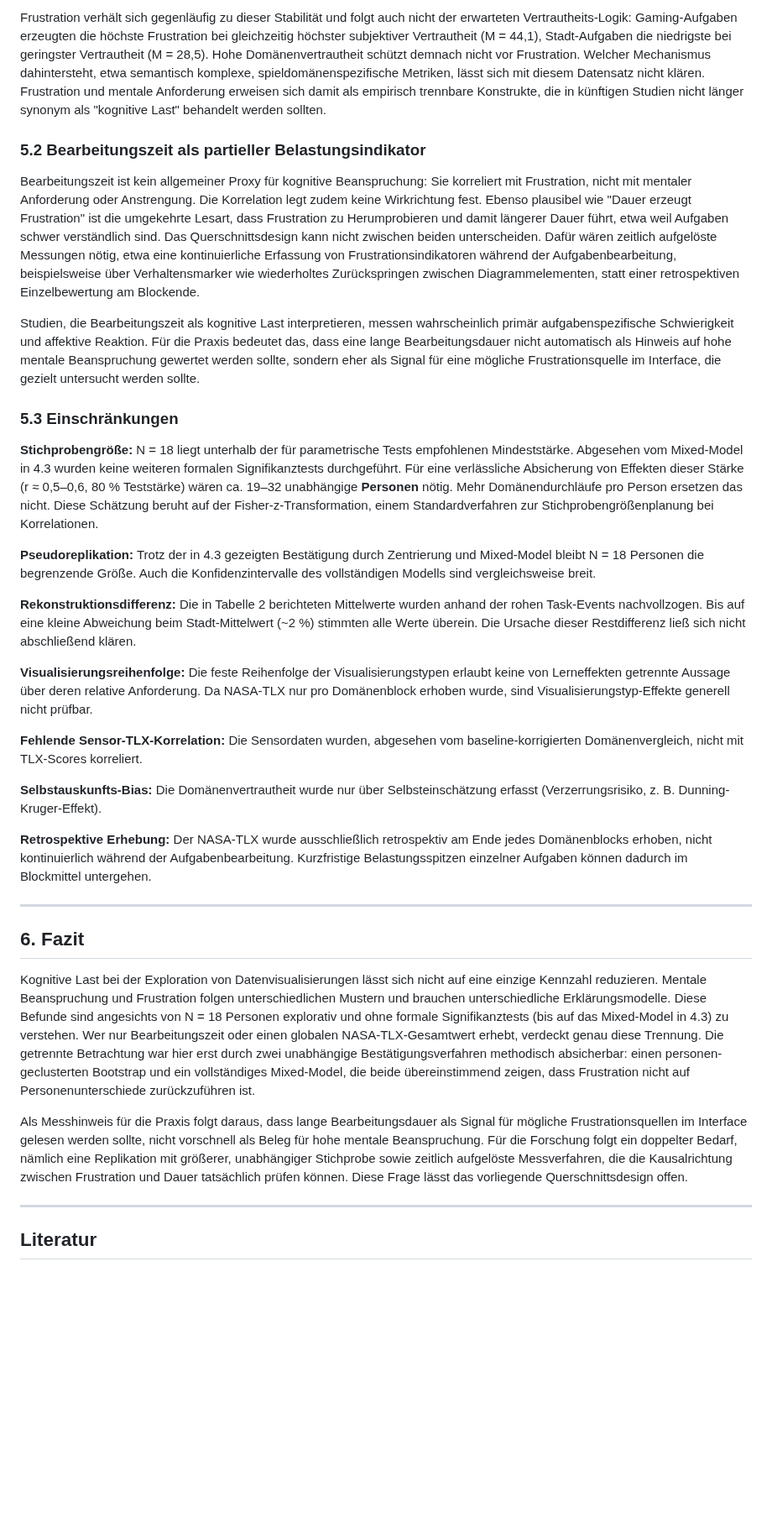
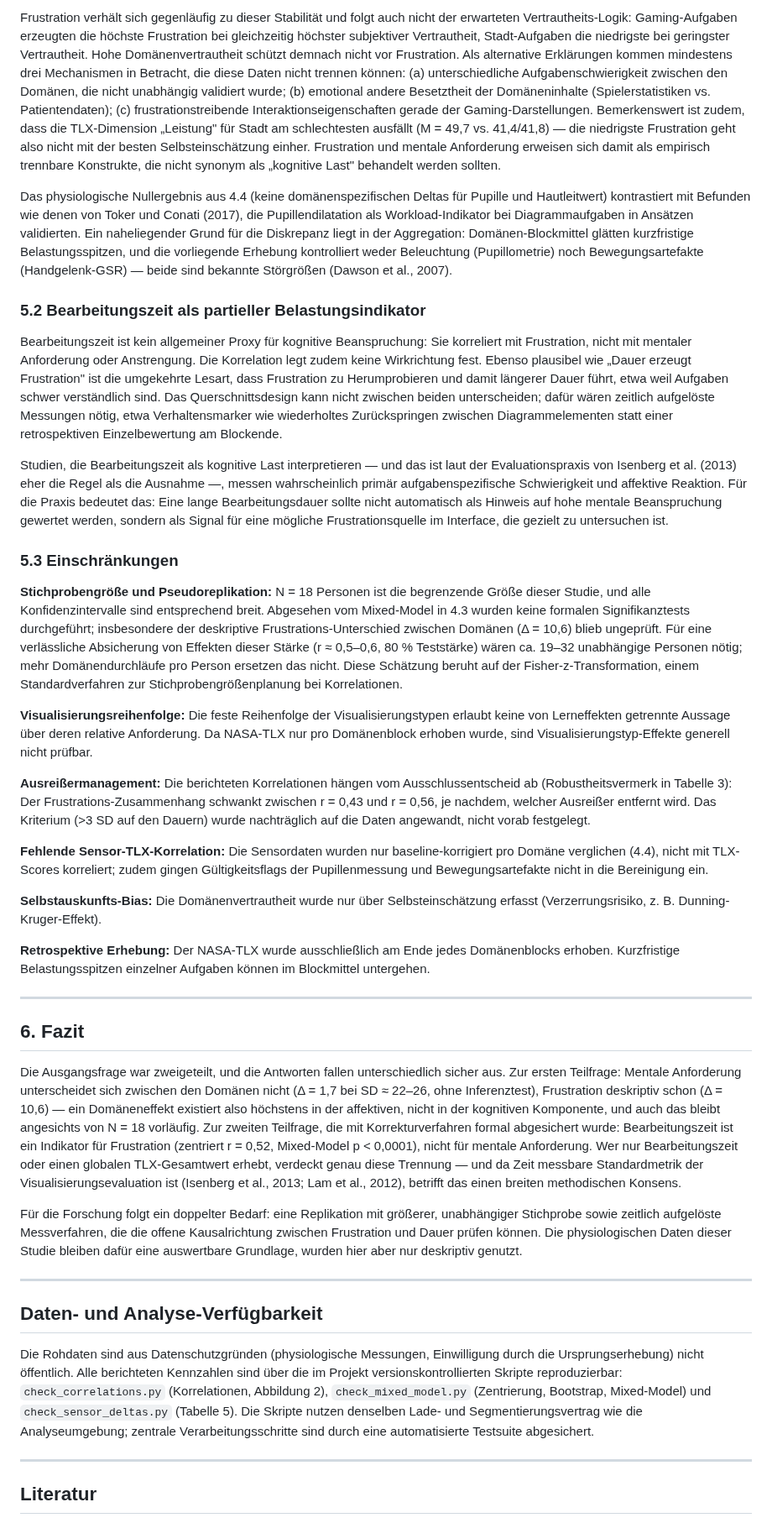
Before and after one commit to JonasKimmer/Master-Projekt, a Markdown page: paper_1_kognitive_last.md, the part around one of its changes. Shown at 84% size. GitHub-like rendering; blank space fills up the shorter version.

```diff
--- a/paper_1_kognitive_last.md
+++ b/paper_1_kognitive_last.md
@@ -166,35 +183,41 @@ Die mentale Anforderung bleibt über alle Domänen praktisch konstant (Δ = 1,7
 
-Frustration verhält sich gegenläufig zu dieser Stabilität und folgt auch nicht der erwarteten Vertrautheits-Logik: Gaming-Aufgaben erzeugten die höchste Frustration bei gleichzeitig höchster subjektiver Vertrautheit (M = 44,1), Stadt-Aufgaben die niedrigste bei geringster Vertrautheit (M = 28,5). Hohe Domänenvertrautheit schützt demnach nicht vor Frustration. Welcher Mechanismus dahintersteht, etwa semantisch komplexe, spieldomänenspezifische Metriken, lässt sich mit diesem Datensatz nicht klären. Frustration und mentale Anforderung erweisen sich damit als empirisch trennbare Konstrukte, die in künftigen Studien nicht länger synonym als "kognitive Last" behandelt werden sollten.
+Frustration verhält sich gegenläufig zu dieser Stabilität und folgt auch nicht der erwarteten Vertrautheits-Logik: Gaming-Aufgaben erzeugten die höchste Frustration bei gleichzeitig höchster subjektiver Vertrautheit, Stadt-Aufgaben die niedrigste bei geringster Vertrautheit. Hohe Domänenvertrautheit schützt demnach nicht vor Frustration. Als alternative Erklärungen kommen mindestens drei Mechanismen in Betracht, die diese Daten nicht trennen können: (a) unterschiedliche Aufgabenschwierigkeit zwischen den Domänen, die nicht unabhängig validiert wurde; (b) emotional andere Besetztheit der Domäneninhalte (Spielerstatistiken vs. Patientendaten); (c) frustrationstreibende Interaktionseigenschaften gerade der Gaming-Darstellungen. Bemerkenswert ist zudem, dass die TLX-Dimension „Leistung" für Stadt am schlechtesten ausfällt (M = 49,7 vs. 41,4/41,8) — die niedrigste Frustration geht also nicht mit der besten Selbsteinschätzung einher. Frustration und mentale Anforderung erweisen sich damit als empirisch trennbare Konstrukte, die nicht synonym als „kognitive Last" behandelt werden sollten.
+
+Das physiologische Nullergebnis aus 4.4 (keine domänenspezifischen Deltas für Pupille und Hautleitwert) kontrastiert mit Befunden wie denen von Toker und Conati (2017), die Pupillendilatation als Workload-Indikator bei Diagrammaufgaben in Ansätzen validierten. Ein naheliegender Grund für die Diskrepanz liegt in der Aggregation: Domänen-Blockmittel glätten kurzfristige Belastungsspitzen, und die vorliegende Erhebung kontrolliert weder Beleuchtung (Pupillometrie) noch Bewegungsartefakte (Handgelenk-GSR) — beide sind bekannte Störgrößen (Dawson et al., 2007).
 
 ### 5.2 Bearbeitungszeit als partieller Belastungsindikator
 
-Bearbeitungszeit ist kein allgemeiner Proxy für kognitive Beanspruchung: Sie korreliert mit Frustration, nicht mit mentaler Anforderung oder Anstrengung. Die Korrelation legt zudem keine Wirkrichtung fest. Ebenso plausibel wie "Dauer erzeugt Frustration" ist die umgekehrte Lesart, dass Frustration zu Herumprobieren und damit längerer Dauer führt, etwa weil Aufgaben schwer verständlich sind. Das Querschnittsdesign kann nicht zwischen beiden unterscheiden. Dafür wären zeitlich aufgelöste Messungen nötig, etwa eine kontinuierliche Erfassung von Frustrationsindikatoren während der Aufgabenbearbeitung, beispielsweise über Verhaltensmarker wie wiederholtes Zurückspringen zwischen Diagrammelementen, statt einer retrospektiven Einzelbewertung am Blockende.
+Bearbeitungszeit ist kein allgemeiner Proxy für kognitive Beanspruchung: Sie korreliert mit Frustration, nicht mit mentaler Anforderung oder Anstrengung. Die Korrelation legt zudem keine Wirkrichtung fest. Ebenso plausibel wie „Dauer erzeugt Frustration" ist die umgekehrte Lesart, dass Frustration zu Herumprobieren und damit längerer Dauer führt, etwa weil Aufgaben schwer verständlich sind. Das Querschnittsdesign kann nicht zwischen beiden unterscheiden; dafür wären zeitlich aufgelöste Messungen nötig, etwa Verhaltensmarker wie wiederholtes Zurückspringen zwischen Diagrammelementen statt einer retrospektiven Einzelbewertung am Blockende.
 
-Studien, die Bearbeitungszeit als kognitive Last interpretieren, messen wahrscheinlich primär aufgabenspezifische Schwierigkeit und affektive Reaktion. Für die Praxis bedeutet das, dass eine lange Bearbeitungsdauer nicht automatisch als Hinweis auf hohe mentale Beanspruchung gewertet werden sollte, sondern eher als Signal für eine mögliche Frustrationsquelle im Interface, die gezielt untersucht werden sollte.
+Studien, die Bearbeitungszeit als kognitive Last interpretieren — und das ist laut der Evaluationspraxis von Isenberg et al. (2013) eher die Regel als die Ausnahme —, messen wahrscheinlich primär aufgabenspezifische Schwierigkeit und affektive Reaktion. Für die Praxis bedeutet das: Eine lange Bearbeitungsdauer sollte nicht automatisch als Hinweis auf hohe mentale Beanspruchung gewertet werden, sondern als Signal für eine mögliche Frustrationsquelle im Interface, die gezielt zu untersuchen ist.
 
 ### 5.3 Einschränkungen
 
-**Stichprobengröße:** N = 18 liegt unterhalb der für parametrische Tests empfohlenen Mindeststärke. Abgesehen vom Mixed-Model in 4.3 wurden keine weiteren formalen Signifikanztests durchgeführt. Für eine verlässliche Absicherung von Effekten dieser Stärke (r ≈ 0,5–0,6, 80 % Teststärke) wären ca. 19–32 unabhängige **Personen** nötig. Mehr Domänendurchläufe pro Person ersetzen das nicht. Diese Schätzung beruht auf der Fisher-z-Transformation, einem Standardverfahren zur Stichprobengrößenplanung bei Korrelationen.
-
-**Pseudoreplikation:** Trotz der in 4.3 gezeigten Bestätigung durch Zentrierung und Mixed-Model bleibt N = 18 Personen die begrenzende Größe. Auch die Konfidenzintervalle des vollständigen Modells sind vergleichsweise breit.
-
-**Rekonstruktionsdifferenz:** Die in Tabelle 2 berichteten Mittelwerte wurden anhand der rohen Task-Events nachvollzogen. Bis auf eine kleine Abweichung beim Stadt-Mittelwert (~2 %) stimmten alle Werte überein. Die Ursache dieser Restdifferenz ließ sich nicht abschließend klären.
+**Stichprobengröße und Pseudoreplikation:** N = 18 Personen ist die begrenzende Größe dieser Studie, und alle Konfidenzintervalle sind entsprechend breit. Abgesehen vom Mixed-Model in 4.3 wurden keine formalen Signifikanztests durchgeführt; insbesondere der deskriptive Frustrations-Unterschied zwischen Domänen (Δ = 10,6) blieb ungeprüft. Für eine verlässliche Absicherung von Effekten dieser Stärke (r ≈ 0,5–0,6, 80 % Teststärke) wären ca. 19–32 unabhängige Personen nötig; mehr Domänendurchläufe pro Person ersetzen das nicht. Diese Schätzung beruht auf der Fisher-z-Transformation, einem Standardverfahren zur Stichprobengrößenplanung bei Korrelationen.
 
 **Visualisierungsreihenfolge:** Die feste Reihenfolge der Visualisierungstypen erlaubt keine von Lerneffekten getrennte Aussage über deren relative Anforderung. Da NASA-TLX nur pro Domänenblock erhoben wurde, sind Visualisierungstyp-Effekte generell nicht prüfbar.
 
-**Fehlende Sensor-TLX-Korrelation:** Die Sensordaten wurden, abgesehen vom baseline-korrigierten Domänenvergleich, nicht mit TLX-Scores korreliert.
+**Ausreißermanagement:** Die berichteten Korrelationen hängen vom Ausschlussentscheid ab (Robustheitsvermerk in Tabelle 3): Der Frustrations-Zusammenhang schwankt zwischen r = 0,43 und r = 0,56, je nachdem, welcher Ausreißer entfernt wird. Das Kriterium (>3 SD auf den Dauern) wurde nachträglich auf die Daten angewandt, nicht vorab festgelegt.
+
+**Fehlende Sensor-TLX-Korrelation:** Die Sensordaten wurden nur baseline-korrigiert pro Domäne verglichen (4.4), nicht mit TLX-Scores korreliert; zudem gingen Gültigkeitsflags der Pupillenmessung und Bewegungsartefakte nicht in die Bereinigung ein.
 
 **Selbstauskunfts-Bias:** Die Domänenvertrautheit wurde nur über Selbsteinschätzung erfasst (Verzerrungsrisiko, z. B. Dunning-Kruger-Effekt).
 
-**Retrospektive Erhebung:** Der NASA-TLX wurde ausschließlich retrospektiv am Ende jedes Domänenblocks erhoben, nicht kontinuierlich während der Aufgabenbearbeitung. Kurzfristige Belastungsspitzen einzelner Aufgaben können dadurch im Blockmittel untergehen.
+**Retrospektive Erhebung:** Der NASA-TLX wurde ausschließlich am Ende jedes Domänenblocks erhoben. Kurzfristige Belastungsspitzen einzelner Aufgaben können im Blockmittel untergehen.
 
 ---
 
 ## 6. Fazit
 
-Kognitive Last bei der Exploration von Datenvisualisierungen lässt sich nicht auf eine einzige Kennzahl reduzieren. Mentale Beanspruchung und Frustration folgen unterschiedlichen Mustern und brauchen unterschiedliche Erklärungsmodelle. Diese Befunde sind angesichts von N = 18 Personen explorativ und ohne formale Signifikanztests (bis auf das Mixed-Model in 4.3) zu verstehen. Wer nur Bearbeitungszeit oder einen globalen NASA-TLX-Gesamtwert erhebt, verdeckt genau diese Trennung. Die getrennte Betrachtung war hier erst durch zwei unabhängige Bestätigungsverfahren methodisch absicherbar: einen personen-geclusterten Bootstrap und ein vollständiges Mixed-Model, die beide übereinstimmend zeigen, dass Frustration nicht auf Personenunterschiede zurückzuführen ist.
+Die Ausgangsfrage war zweigeteilt, und die Antworten fallen unterschiedlich sicher aus. Zur ersten Teilfrage: Mentale Anforderung unterscheidet sich zwischen den Domänen nicht (Δ = 1,7 bei SD ≈ 22–26, ohne Inferenztest), Frustration deskriptiv schon (Δ = 10,6) — ein Domäneneffekt existiert also höchstens in der affektiven, nicht in der kognitiven Komponente, und auch das bleibt angesichts von N = 18 vorläufig. Zur zweiten Teilfrage, die mit Korrekturverfahren formal abgesichert wurde: Bearbeitungszeit ist ein Indikator für Frustration (zentriert r = 0,52, Mixed-Model p < 0,0001), nicht für mentale Anforderung. Wer nur Bearbeitungszeit oder einen globalen TLX-Gesamtwert erhebt, verdeckt genau diese Trennung — und da Zeit messbare Standardmetrik der Visualisierungsevaluation ist (Isenberg et al., 2013; Lam et al., 2012), betrifft das einen breiten methodischen Konsens.
 
-Als Messhinweis für die Praxis folgt daraus, dass lange Bearbeitungsdauer als Signal für mögliche Frustrationsquellen im Interface gelesen werden sollte, nicht vorschnell als Beleg für hohe mentale Beanspruchung. Für die Forschung folgt ein doppelter Bedarf, nämlich eine Replikation mit größerer, unabhängiger Stichprobe sowie zeitlich aufgelöste Messverfahren, die die Kausalrichtung zwischen Frustration und Dauer tatsächlich prüfen können. Diese Frage lässt das vorliegende Querschnittsdesign offen.
+Für die Forschung folgt ein doppelter Bedarf: eine Replikation mit größerer, unabhängiger Stichprobe sowie zeitlich aufgelöste Messverfahren, die die offene Kausalrichtung zwischen Frustration und Dauer prüfen können. Die physiologischen Daten dieser Studie bleiben dafür eine auswertbare Grundlage, wurden hier aber nur deskriptiv genutzt.
+
+---
+
+## Daten- und Analyse-Verfügbarkeit
+
+Die Rohdaten sind aus Datenschutzgründen (physiologische Messungen, Einwilligung durch die Ursprungserhebung) nicht öffentlich. Alle berichteten Kennzahlen sind über die im Projekt versionskontrollierten Skripte reproduzierbar: `check_correlations.py` (Korrelationen, Abbildung 2), `check_mixed_model.py` (Zentrierung, Bootstrap, Mixed-Model) und `check_sensor_deltas.py` (Tabelle 5). Die Skripte nutzen denselben Lade- und Segmentierungsvertrag wie die Analyseumgebung; zentrale Verarbeitungsschritte sind durch eine automatisierte Testsuite abgesichert.
 
 ---
 
```
Also changed, not shown: other parts of paper_1_kognitive_last.md (+64 -39 lines).
